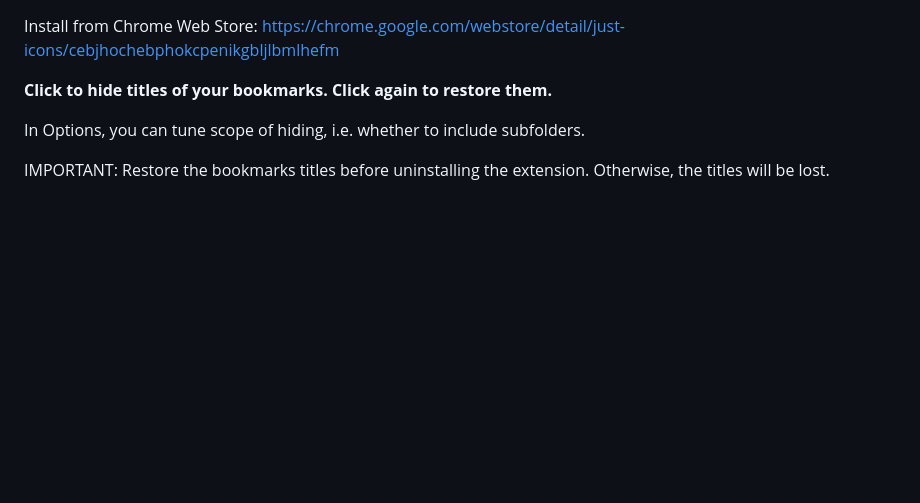
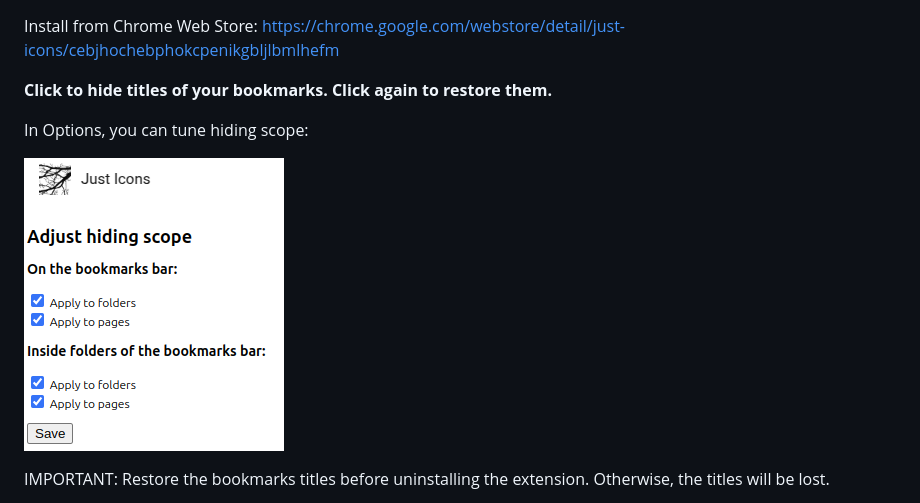
Before and after one commit to ptomaszek/just-icons, a Markdown page: README.md, the part around the change. Rendered like a GitHub page; pictures changed too: options.png (added); blank space fills up the shorter version.

Commit message:
Add hiding scopes

```diff
--- a/README.md
+++ b/README.md
@@ -5,7 +5,9 @@ Install from Chrome Web Store: https://chrome.google.com/webstore/detail/just-ic
 
 **Click to hide titles of your bookmarks. Click again to restore them.**
 
-In Options, you can tune scope of hiding, i.e. whether to include subfolders.
+In Options, you can tune hiding scope:
+
+![](options.png)
 
 IMPORTANT: Restore the bookmarks titles before uninstalling the extension. Otherwise, the
 titles will be lost.
```
Also changed, not shown: 5 other files.
